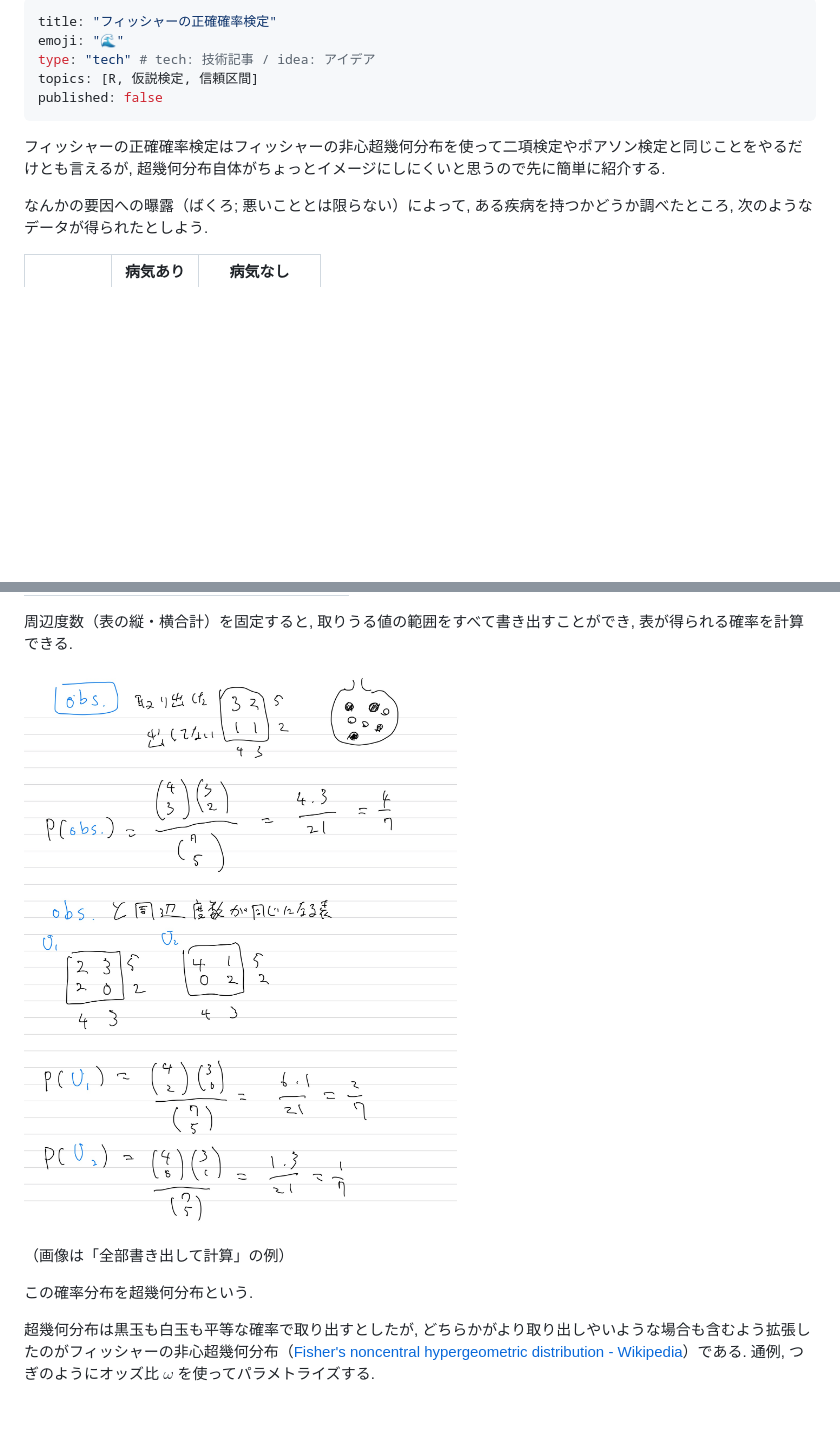
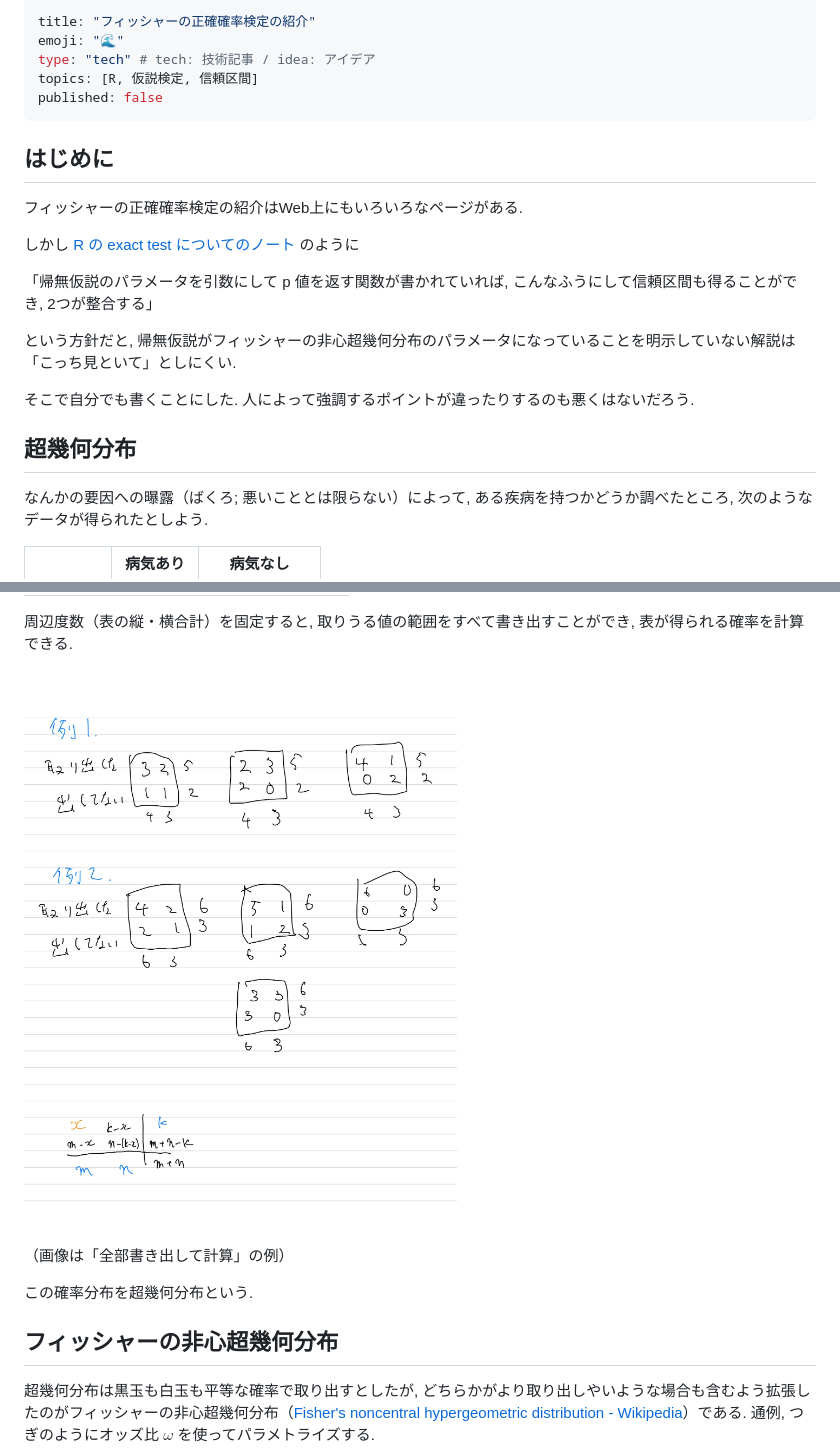
Before and after one commit to abikoushi/Zenn_content, a Markdown page: articles/hypergeometric.md, 2 parts joined by grey strips. Rendered like a GitHub page; pictures changed too: images/hypergeometric/note_hypergeo.jpg; blank space fills up the shorter version.

```diff
--- a/articles/hypergeometric.md
+++ b/articles/hypergeometric.md
@@ -1,12 +1,25 @@
 ---
-title: "フィッシャーの正確確率検定"
+title: "フィッシャーの正確確率検定の紹介"
 emoji: "🌊"
 type: "tech" # tech: 技術記事 / idea: アイデア
 topics: [R, 仮説検定, 信頼区間]
 published: false
 ---
 
-フィッシャーの正確確率検定はフィッシャーの非心超幾何分布を使って二項検定やポアソン検定と同じことをやるだけとも言えるが, 超幾何分布自体がちょっとイメージにしにくいと思うので先に簡単に紹介する.
+## はじめに
+
+フィッシャーの正確確率検定の紹介はWeb上にもいろいろなページがある.
+
+しかし [R の exact test についてのノート](https://zenn.dev/abe2/articles/exact_tests_r) のように
+
+「帰無仮説のパラメータを引数にして p 値を返す関数が書かれていれば, こんなふうにして信頼区間も得ることができ, 2つが整合する」
+
+という方針だと, 帰無仮説がフィッシャーの非心超幾何分布のパラメータになっていることを明示していない解説は「こっち見といて」としにくい.
+
+そこで自分でも書くことにした. 人によって強調するポイントが違ったりするのも悪くはないだろう.
+
+
+## 超幾何分布
 
 なんかの要因への曝露（ばくろ; 悪いこととは限らない）によって, ある疾病を持つかどうか調べたところ, 次のようなデータが得られたとしよう.
 
@@ -33,6 +46,8 @@ published: false
 
 この確率分布を超幾何分布という.
 
+## フィッシャーの非心超幾何分布
+
 超幾何分布は黒玉も白玉も平等な確率で取り出すとしたが, どちらかがより取り出しやいような場合も含むよう拡張したのがフィッシャーの非心超幾何分布（[Fisher's noncentral hypergeometric distribution - Wikipedia](https://en.wikipedia.org/wiki/Fisher%27s_noncentral_hypergeometric_distribution)）である. 通例, つぎのようにオッズ比 $\omega$ を使ってパラメトライズする.
 
 $$
```
Also changed, not shown: articles/diffeq_onthe_graph.md (+4 -5 lines), articles/exact_tests_r.md (+17 -2 lines), articles/vb_diagnorm_zygote.md (added, +185 -0 lines), 5 other files.
